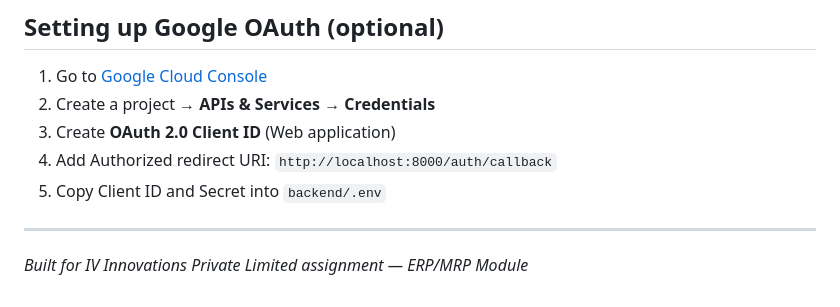
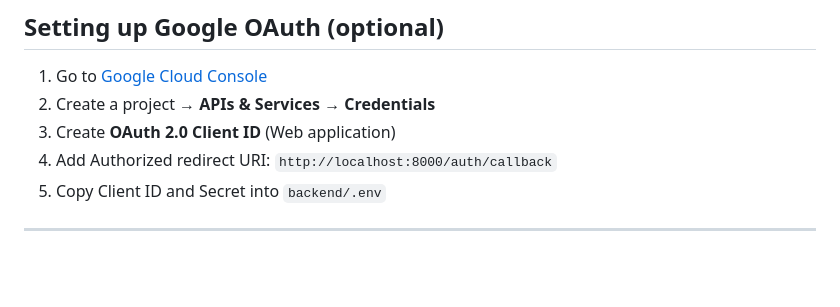
Before and after one commit to PardhuWebDev/PO-management-System, a Markdown page: README.md, the part around one of its changes. Drawn GitHub-style; blank space fills up the shorter version.

```diff
--- a/README.md
+++ b/README.md
@@ -272,5 +272,3 @@ docker compose down -v       # stop + delete database volume (fresh start)
 5. Copy Client ID and Secret into `backend/.env`
 
 ---
-
-*Built for IV Innovations Private Limited assignment — ERP/MRP Module*
```
Also changed, not shown: other parts of README.md (+1 -1 lines).
